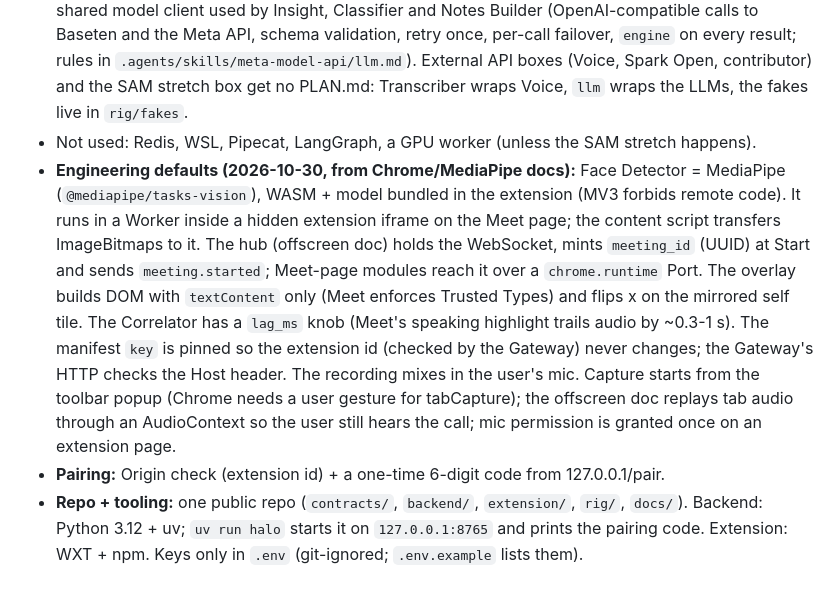
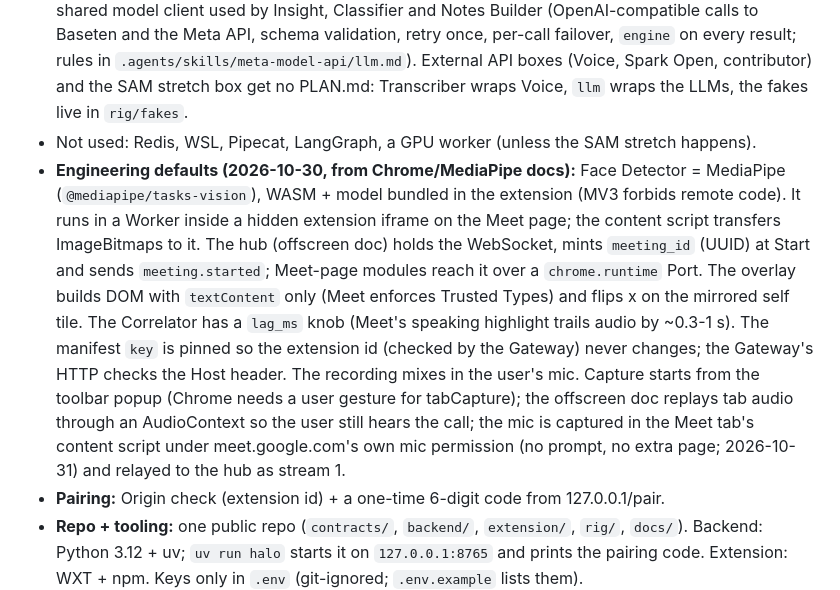
Before and after one commit to xKarimAm/halo, a Markdown page: docs/DECISIONS.md, the part around the change. Rendered like a GitHub page.

Commit message:
docs(decisions): mic is captured in the Meet tab, not granted on an extension page
Co-Authored-By: Claude Opus 5.5 <noreply@anthropic.com>

```diff
--- a/docs/DECISIONS.md
+++ b/docs/DECISIONS.md
@@ -28,7 +28,7 @@ Every agent (Muse, OpenCode, any Claude account) reads this first. If another do
 - **Diagram:** `docs/architecture/halo-v2-final.drawio` (open `halo-v2-final.html` next to it for a zoomable view). Boxes = module jobs, arrows = contracts (⇄ ACK on the socket), grey boxes = JSON types.
 - **Two support modules with no box of their own in the diagram:** `backend/halo/bus` = the in-process asyncio EventBus (`publish(envelope)` validates against `/contracts` and returns a typed Ack at once; `subscribe(type)`; the Event Store tap; `health()`; no retries). `backend/halo/llm` = the one shared model client used by Insight, Classifier and Notes Builder (OpenAI-compatible calls to Baseten and the Meta API, schema validation, retry once, per-call failover, `engine` on every result; rules in `.agents/skills/meta-model-api/llm.md`). External API boxes (Voice, Spark Open, contributor) and the SAM stretch box get no PLAN.md: Transcriber wraps Voice, `llm` wraps the LLMs, the fakes live in `rig/fakes`.
 - Not used: Redis, WSL, Pipecat, LangGraph, a GPU worker (unless the SAM stretch happens).
-- **Engineering defaults (2026-10-30, from Chrome/MediaPipe docs):** Face Detector = MediaPipe (`@mediapipe/tasks-vision`), WASM + model bundled in the extension (MV3 forbids remote code). It runs in a Worker inside a hidden extension iframe on the Meet page; the content script transfers ImageBitmaps to it. The hub (offscreen doc) holds the WebSocket, mints `meeting_id` (UUID) at Start and sends `meeting.started`; Meet-page modules reach it over a `chrome.runtime` Port. The overlay builds DOM with `textContent` only (Meet enforces Trusted Types) and flips x on the mirrored self tile. The Correlator has a `lag_ms` knob (Meet's speaking highlight trails audio by ~0.3-1 s). The manifest `key` is pinned so the extension id (checked by the Gateway) never changes; the Gateway's HTTP checks the Host header. The recording mixes in the user's mic. Capture starts from the toolbar popup (Chrome needs a user gesture for tabCapture); the offscreen doc replays tab audio through an AudioContext so the user still hears the call; mic permission is granted once on an extension page.
+- **Engineering defaults (2026-10-30, from Chrome/MediaPipe docs):** Face Detector = MediaPipe (`@mediapipe/tasks-vision`), WASM + model bundled in the extension (MV3 forbids remote code). It runs in a Worker inside a hidden extension iframe on the Meet page; the content script transfers ImageBitmaps to it. The hub (offscreen doc) holds the WebSocket, mints `meeting_id` (UUID) at Start and sends `meeting.started`; Meet-page modules reach it over a `chrome.runtime` Port. The overlay builds DOM with `textContent` only (Meet enforces Trusted Types) and flips x on the mirrored self tile. The Correlator has a `lag_ms` knob (Meet's speaking highlight trails audio by ~0.3-1 s). The manifest `key` is pinned so the extension id (checked by the Gateway) never changes; the Gateway's HTTP checks the Host header. The recording mixes in the user's mic. Capture starts from the toolbar popup (Chrome needs a user gesture for tabCapture); the offscreen doc replays tab audio through an AudioContext so the user still hears the call; the mic is captured in the Meet tab's content script under meet.google.com's own mic permission (no prompt, no extra page; 2026-10-31) and relayed to the hub as stream 1.
 - **Pairing:** Origin check (extension id) + a one-time 6-digit code from 127.0.0.1/pair.
 - **Repo + tooling:** one public repo (`contracts/`, `backend/`, `extension/`, `rig/`, `docs/`). Backend: Python 3.12 + uv; `uv run halo` starts it on `127.0.0.1:8765` and prints the pairing code. Extension: WXT + npm. Keys only in `.env` (git-ignored; `.env.example` lists them).
 
```
